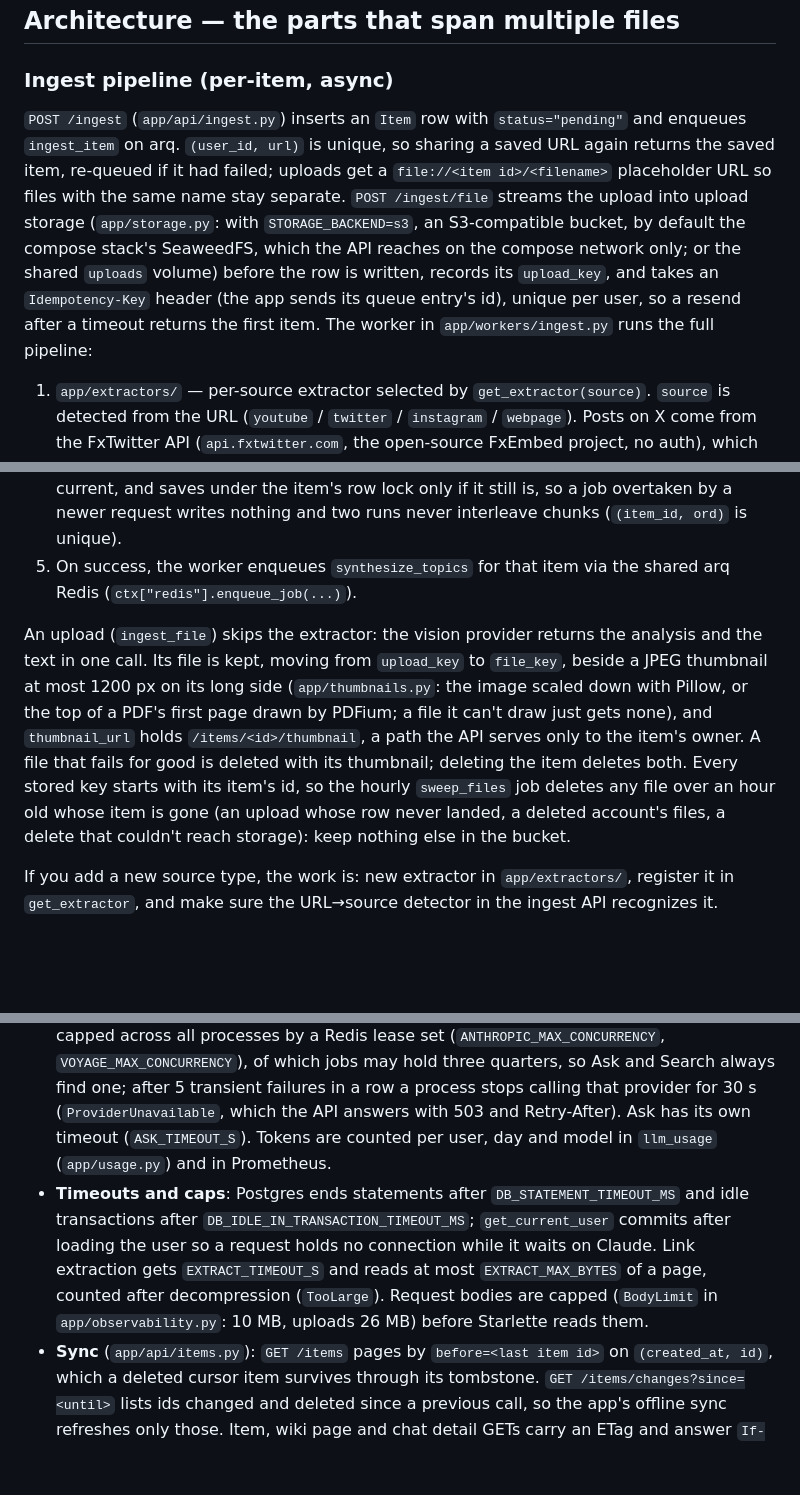
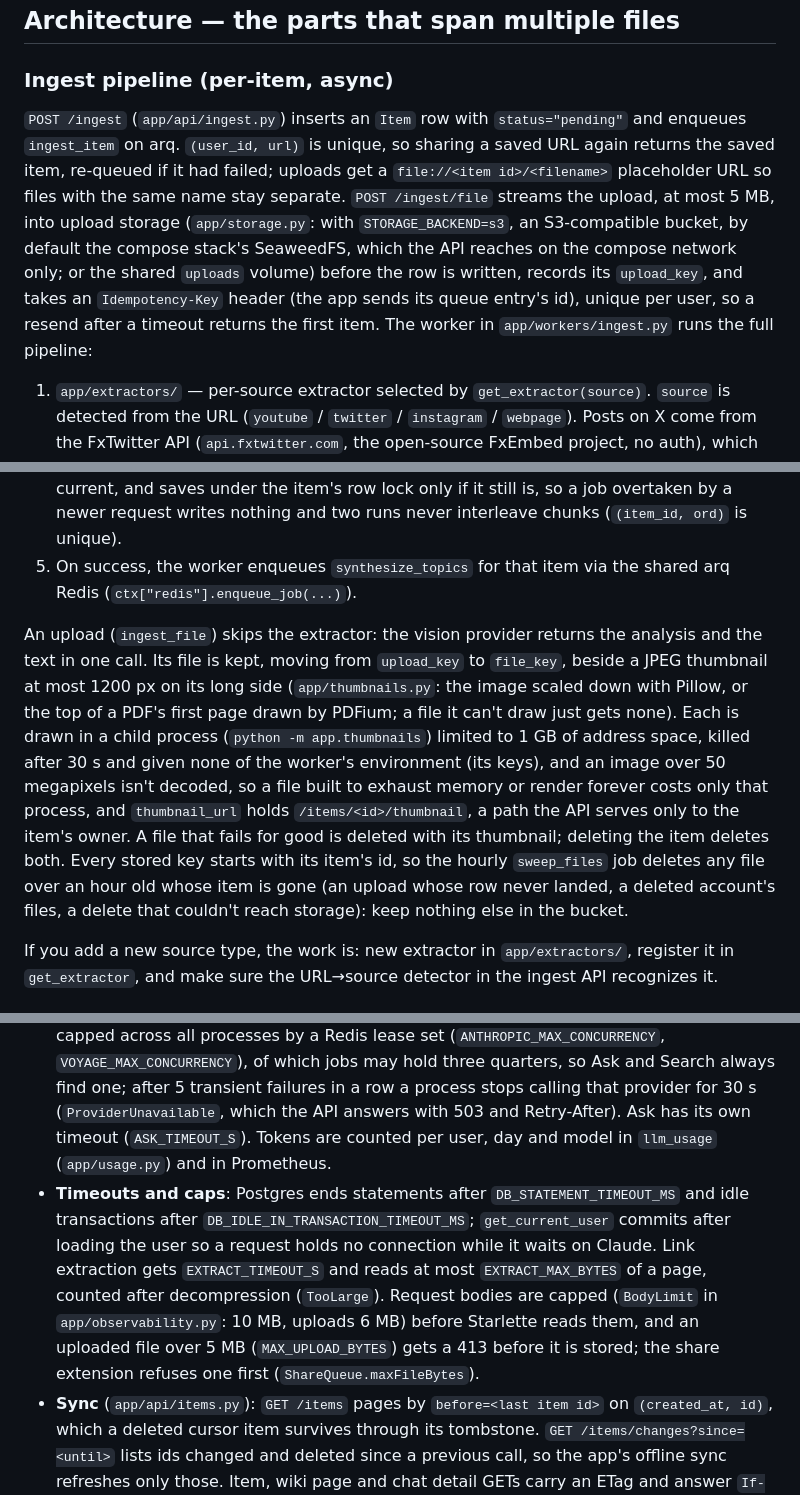
Before and after one commit to isiddharthsingh/memory-dump, a Markdown page: AGENTS.md, 3 parts joined by grey strips. Drawn GitHub-style; blank space fills up the shorter version.

```diff
--- a/AGENTS.md
+++ b/AGENTS.md
@@ -62,7 +62,7 @@ The server address is not entered in the app. A `Server address` pre-build scrip
 
 ### Ingest pipeline (per-item, async)
 
-`POST /ingest` (`app/api/ingest.py`) inserts an `Item` row with `status="pending"` and enqueues `ingest_item` on arq. `(user_id, url)` is unique, so sharing a saved URL again returns the saved item, re-queued if it had failed; uploads get a `file://<item id>/<filename>` placeholder URL so files with the same name stay separate. `POST /ingest/file` streams the upload into upload storage (`app/storage.py`: with `STORAGE_BACKEND=s3`, an S3-compatible bucket, by default the compose stack's SeaweedFS, which the API reaches on the compose network only; or the shared `uploads` volume) before the row is written, records its `upload_key`, and takes an `Idempotency-Key` header (the app sends its queue entry's id), unique per user, so a resend after a timeout returns the first item. The worker in `app/workers/ingest.py` runs the full pipeline:
+`POST /ingest` (`app/api/ingest.py`) inserts an `Item` row with `status="pending"` and enqueues `ingest_item` on arq. `(user_id, url)` is unique, so sharing a saved URL again returns the saved item, re-queued if it had failed; uploads get a `file://<item id>/<filename>` placeholder URL so files with the same name stay separate. `POST /ingest/file` streams the upload, at most 5 MB, into upload storage (`app/storage.py`: with `STORAGE_BACKEND=s3`, an S3-compatible bucket, by default the compose stack's SeaweedFS, which the API reaches on the compose network only; or the shared `uploads` volume) before the row is written, records its `upload_key`, and takes an `Idempotency-Key` header (the app sends its queue entry's id), unique per user, so a resend after a timeout returns the first item. The worker in `app/workers/ingest.py` runs the full pipeline:
 
 1. `app/extractors/` — per-source extractor selected by `get_extractor(source)`. `source` is detected from the URL (`youtube` / `twitter` / `instagram` / `webpage`). Posts on X come from the FxTwitter API (`api.fxtwitter.com`, the open-source FxEmbed project, no auth), which has the full text of long posts, quoted posts and X Article bodies, with X's oEmbed as the fallback; a post that links out also gets the linked page through that page's own extractor. Anyone who can sign up picks the URLs the server fetches, so every extractor fetches through `public_client()` (`app/extractors/webpage.py`): its `PublicOnlyTransport` resolves and checks the address as each connection opens, redirects and changed DNS answers included, and refuses anything that isn't public (this machine, the compose network, private ranges, `.local` names, cloud metadata) with `NotPublic`, which the app shows as "This link points to a private network". A consequence: pages on your own network (a NAS, `http://<mac>.local`) can't be saved. YouTube metadata goes through yt-dlp instead, which only ever talks to YouTube. Build any new extractor's client with `public_client()`. Extractors return `Key: value` sections separated by blank lines, which the app's reader parses, so no section value may contain a blank line. HTML is parsed with `selectolax.lexbor` (selectolax 1.0 removed the `selectolax.parser` backend).
 2. `app/ai/analyze.py` — Claude (`CLAUDE_ANALYSIS_MODEL`, Haiku by default) returns title, summary, tags, and the **lexical anchors**: `people`, `handles`, `brands_products`, `topics`. These anchors are persisted as Postgres `ARRAY(Text)` columns AND folded into the text that gets embedded — they're what makes proper-noun queries work.
@@ -70,7 +70,7 @@ The server address is not entered in the app. A `Server address` pre-build scrip
 4. Status transitions: `pending → processing → ready` (or `failed` with `error` text). `POST /items/{id}/retry` re-enqueues. Every enqueue (save, re-share of a failed item, retry, an edited note) bumps `items.ingest_generation` and queues the job for that generation under the job id `ingest:<id>:<generation>`. A job claims the item only while its generation is current, and saves under the item's row lock only if it still is, so a job overtaken by a newer request writes nothing and two runs never interleave chunks (`(item_id, ord)` is unique).
 5. On success, the worker enqueues `synthesize_topics` for that item via the shared arq Redis (`ctx["redis"].enqueue_job(...)`).
 
-An upload (`ingest_file`) skips the extractor: the vision provider returns the analysis and the text in one call. Its file is kept, moving from `upload_key` to `file_key`, beside a JPEG thumbnail at most 1200 px on its long side (`app/thumbnails.py`: the image scaled down with Pillow, or the top of a PDF's first page drawn by PDFium; a file it can't draw just gets none), and `thumbnail_url` holds `/items/<id>/thumbnail`, a path the API serves only to the item's owner. A file that fails for good is deleted with its thumbnail; deleting the item deletes both. Every stored key starts with its item's id, so the hourly `sweep_files` job deletes any file over an hour old whose item is gone (an upload whose row never landed, a deleted account's files, a delete that couldn't reach storage): keep nothing else in the bucket.
+An upload (`ingest_file`) skips the extractor: the vision provider returns the analysis and the text in one call. Its file is kept, moving from `upload_key` to `file_key`, beside a JPEG thumbnail at most 1200 px on its long side (`app/thumbnails.py`: the image scaled down with Pillow, or the top of a PDF's first page drawn by PDFium; a file it can't draw just gets none). Each is drawn in a child process (`python -m app.thumbnails`) limited to 1 GB of address space, killed after 30 s and given none of the worker's environment (its keys), and an image over 50 megapixels isn't decoded, so a file built to exhaust memory or render forever costs only that process, and `thumbnail_url` holds `/items/<id>/thumbnail`, a path the API serves only to the item's owner. A file that fails for good is deleted with its thumbnail; deleting the item deletes both. Every stored key starts with its item's id, so the hourly `sweep_files` job deletes any file over an hour old whose item is gone (an upload whose row never landed, a deleted account's files, a delete that couldn't reach storage): keep nothing else in the bucket.
 
 If you add a new source type, the work is: new extractor in `app/extractors/`, register it in `get_extractor`, and make sure the URL→source detector in the ingest API recognizes it.
 
@@ -127,7 +127,7 @@ SuperTokens rotates refresh tokens, and a refresh token used again after its rep
 - **Lost jobs** (`app/workers/reconcile.py`, every 5 minutes): the API commits an item and then queues its job, and Redis keeps the queue in an append-only file synced every second, so a crash or restart can still lose one. `requeue_stuck` queues again pending items untouched for 10 minutes and ready items whose `wiki_status` is still `pending` after 30; their job ids make arq refuse any that still exist. Items `processing` past `JOB_TIMEOUT_S` + 5 minutes turn `failed`, and tombstones older than `TOMBSTONE_DAYS` go. Hourly, `sweep_files` deletes stored files whose item is gone.
 - **Retries**: transient failures (a provider's 429/5xx/529, timeouts, connection errors; a site's 5xx or timeout; upload storage unreachable or answering 5xx) retry with exponential backoff with jitter, or after the provider's Retry-After; provider failures get 8 tries, site failures 3. Anything else fails at once.
 - **Providers** (`app/ai/clients.py`): one client per process; calls in flight per provider are capped across all processes by a Redis lease set (`ANTHROPIC_MAX_CONCURRENCY`, `VOYAGE_MAX_CONCURRENCY`), of which jobs may hold three quarters, so Ask and Search always find one; after 5 transient failures in a row a process stops calling that provider for 30 s (`ProviderUnavailable`, which the API answers with 503 and Retry-After). Ask has its own timeout (`ASK_TIMEOUT_S`). Tokens are counted per user, day and model in `llm_usage` (`app/usage.py`) and in Prometheus.
-- **Timeouts and caps**: Postgres ends statements after `DB_STATEMENT_TIMEOUT_MS` and idle transactions after `DB_IDLE_IN_TRANSACTION_TIMEOUT_MS`; `get_current_user` commits after loading the user so a request holds no connection while it waits on Claude. Link extraction gets `EXTRACT_TIMEOUT_S` and reads at most `EXTRACT_MAX_BYTES` of a page, counted after decompression (`TooLarge`). Request bodies are capped (`BodyLimit` in `app/observability.py`: 10 MB, uploads 26 MB) before Starlette reads them.
+- **Timeouts and caps**: Postgres ends statements after `DB_STATEMENT_TIMEOUT_MS` and idle transactions after `DB_IDLE_IN_TRANSACTION_TIMEOUT_MS`; `get_current_user` commits after loading the user so a request holds no connection while it waits on Claude. Link extraction gets `EXTRACT_TIMEOUT_S` and reads at most `EXTRACT_MAX_BYTES` of a page, counted after decompression (`TooLarge`). Request bodies are capped (`BodyLimit` in `app/observability.py`: 10 MB, uploads 6 MB) before Starlette reads them, and an uploaded file over 5 MB (`MAX_UPLOAD_BYTES`) gets a 413 before it is stored; the share extension refuses one first (`ShareQueue.maxFileBytes`).
 - **Sync** (`app/api/items.py`): `GET /items` pages by `before=<last item id>` on `(created_at, id)`, which a deleted cursor item survives through its tombstone. `GET /items/changes?since=<until>` lists ids changed and deleted since a previous call, so the app's offline sync refreshes only those. Item, wiki page and chat detail GETs carry an ETag and answer `If-None-Match` with 304.
 - **Health and metrics**: `/livez` (the process answers), `/readyz` (Postgres and Redis answer within 2 s; the compose healthcheck), `/metrics` for Prometheus (only with `Authorization: Bearer $METRICS_TOKEN`; the worker serves its own on `WORKER_METRICS_PORT`, including queue depth and the oldest job's wait). The worker's healthcheck is `arq --check`. Errors go to Sentry when `SENTRY_DSN` is set.
 
```
Also changed, not shown: README.md (+1 -1 lines).
